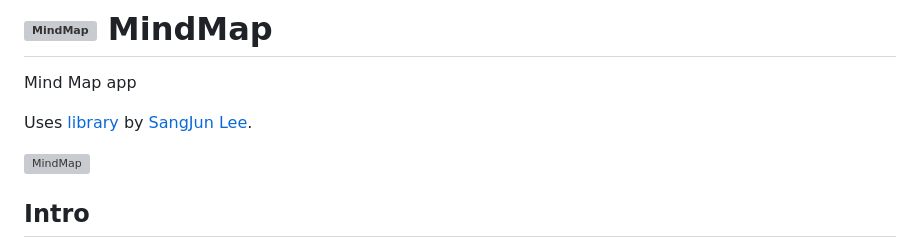
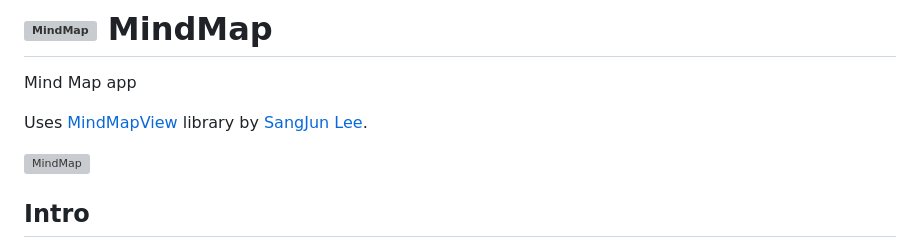
Before and after one commit to billthefarmer/mindmap, a Markdown page: README.md, the part around the change. GitHub-like rendering; grey boxes are pictures that could not be loaded.

```diff
--- a/README.md
+++ b/README.md
@@ -2,7 +2,7 @@
 
 Mind Map app
 
-Uses [library](https://github.com/hegleB/MindMapView) by [SangJun
+Uses [MindMapView](https://github.com/hegleB/MindMapView) library by [SangJun
 Lee](https://github.com/hegleB).
 
 ![MindMap](https://github.com/billthefarmer/billthefarmer.github.io/raw/master/images/MindMap.png)
```
